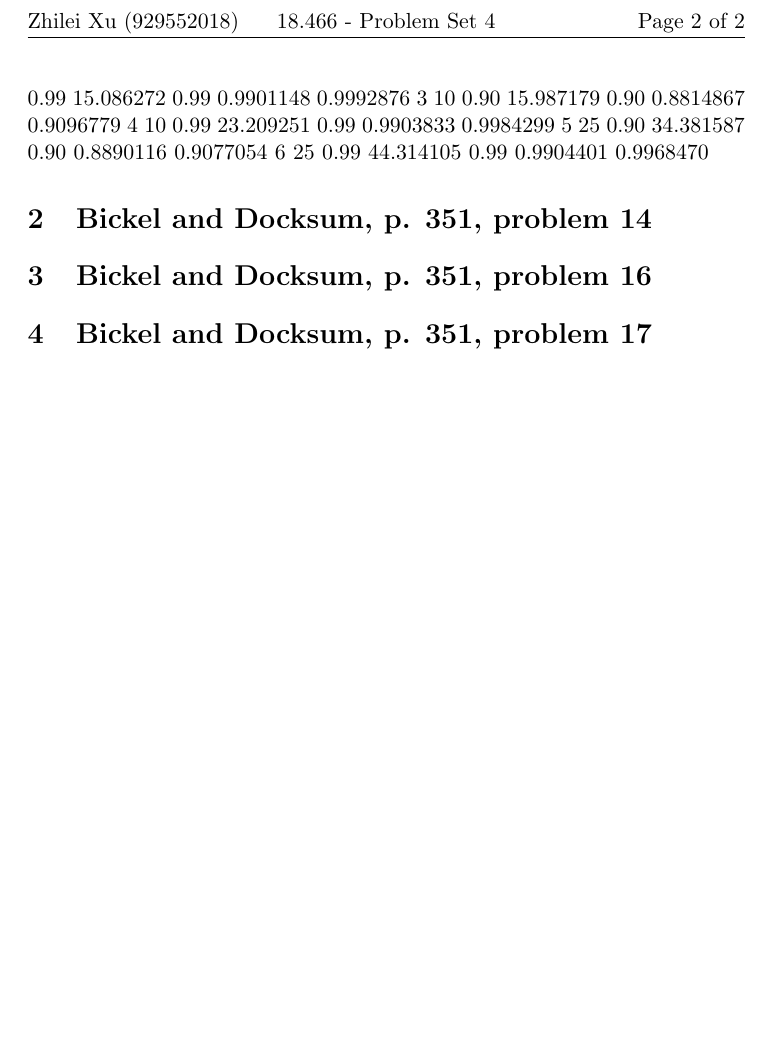
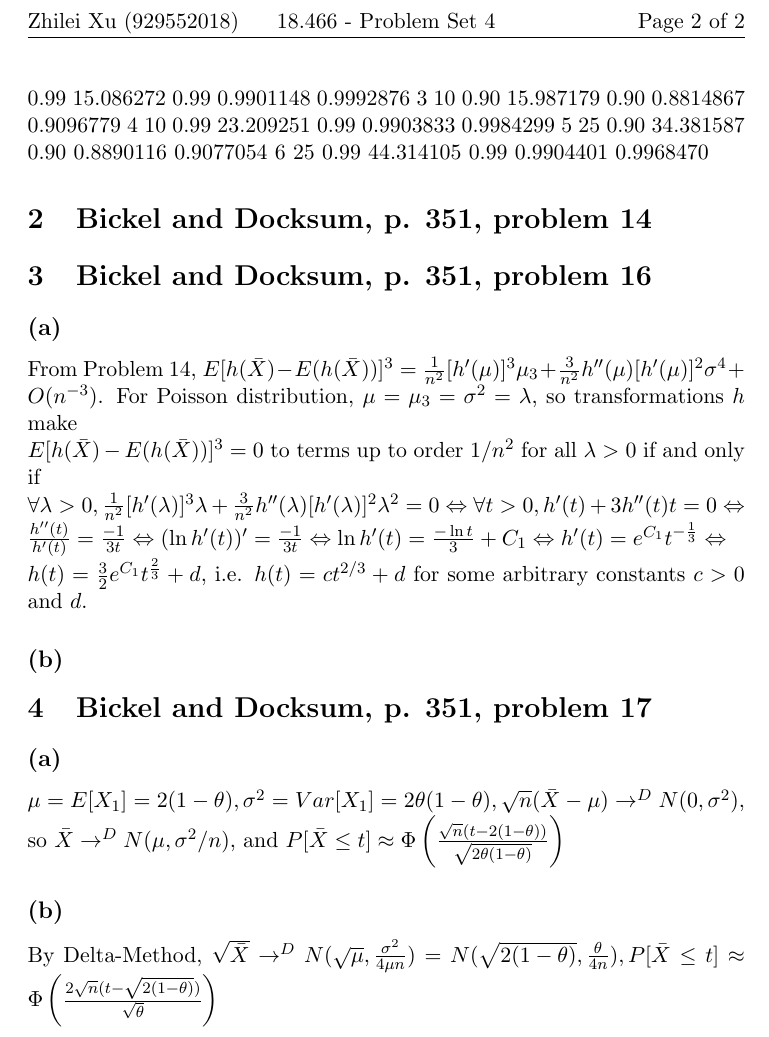
Before and after one commit to timxzl/18.466, a LaTeX problem sheet (hw6/hw6.tex): part of page 2 of 2, cut so that both start at the same text, the shorter picture padded with empty space. Compiled offline with pdfLaTeX.

Commit message:
add some

```diff
--- a/hw6/hw6.tex
+++ b/hw6/hw6.tex
@@ -74,7 +74,90 @@ table
 \section{Bickel and Docksum, p. 351, problem 14}
 
 \section{Bickel and Docksum, p. 351, problem 16}
+\subsection*{(a)}
+From Problem 14,
+$
+E[h(\bar{X}) - E(h(\bar{X}))]^3 =
+\frac{1}{n^2}[h'(\mu)]^3 \mu_3
++
+\frac{3}{n^2}h''(\mu)[h'(\mu)]^2 \sigma^4
++ O(n^{-3})
+$.
+For Poisson distribution,
+$\mu=\mu_3=\sigma^2=\lambda$,
+so transformations $h$ make \\
+$
+E[h(\bar{X}) - E(h(\bar{X}))]^3 = 0
+$
+to terms up to order $1/n^2$ for all $\lambda>0$
+if and only if \\
+$
+\forall \lambda>0,
+\frac{1}{n^2}[h'(\lambda)]^3 \lambda
++
+\frac{3}{n^2}h''(\lambda)[h'(\lambda)]^2 \lambda^2
+=0
+\Leftrightarrow
+\forall t>0,
+h'(t)
++
+3h''(t)t
+=0
+\Leftrightarrow
+$ \\
+$
+\frac{h''(t)}{h'(t)}
+=\frac{-1}{3t}
+\Leftrightarrow
+(\ln h'(t))'
+=\frac{-1}{3t}
+\Leftrightarrow
+\ln h'(t)
+= \frac{-\ln t}{3} + C_1
+\Leftrightarrow
+h'(t)
+= e^{C_1} t^{-\frac{1}{3}}
+\Leftrightarrow
+$\\
+$
+h(t)
+= \frac{3}{2}e^{C_1} t^{\frac{2}{3}} + d
+$,
+i.e.
+$
+h(t)
+= ct^{2/3} + d
+$
+for some arbitrary constants $c>0$ and $d$.
+
+\subsection*{(b)}
 
 \section{Bickel and Docksum, p. 351, problem 17}
+\subsection*{(a)}
+$
+\mu = E[X_1] = 2(1-\theta),
+\sigma^2 = Var[X_1] = 2\theta(1-\theta),
+\sqrt{n}(\bar{X}-\mu) \to^{D} N(0, \sigma^2)
+$,
+so
+$
+\bar{X} \to^{D} N(\mu, \sigma^2/n)
+$,
+and
+$
+P[\bar{X} \leq t] \approx
+\Phi\left(\frac{\sqrt{n}(t-2(1-\theta))}{\sqrt{2\theta(1-\theta)}}\right)
+$
 
+\subsection*{(b)}
+By Delta-Method,
+$
+\sqrt{\bar{X}} \to^{D}
+N(\sqrt{\mu}, \frac{\sigma^2}{4\mu n})
+=
+N(\sqrt{2(1-\theta)}, \frac{\theta}{4n})
+,
+P[\bar{X} \leq t] \approx
+\Phi\left(\frac{2\sqrt{n}(t-\sqrt{2(1-\theta)})}{\sqrt{\theta}}\right)
+$
 \end{document}
```
